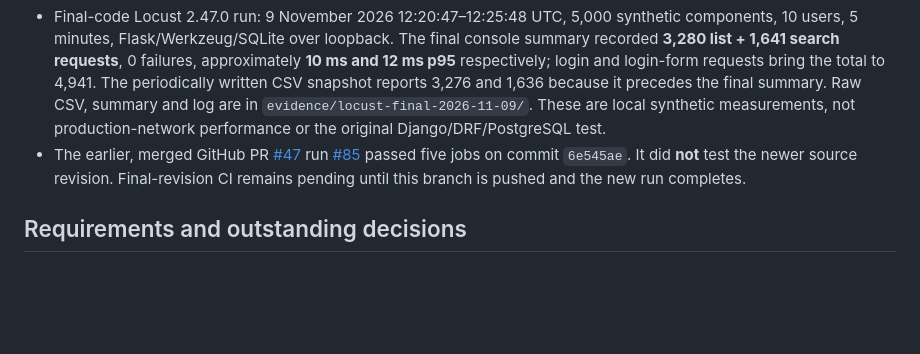
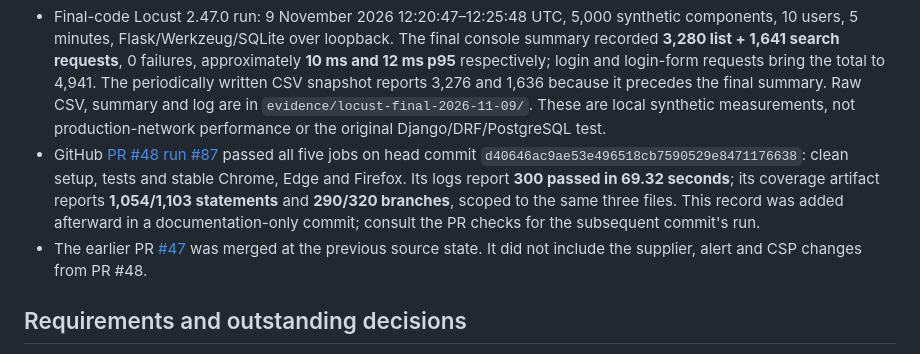
Before and after one commit to harshal-prozone/Electronics-Store-Inventory-Management-System, a Markdown page: docs/Delivery-Validation-2026-11-09.md, the part around the change. Rendered like a GitHub page; blank space fills up the shorter version.

Commit message:
Record passing pull request CI evidence

```diff
--- a/docs/Delivery-Validation-2026-11-09.md
+++ b/docs/Delivery-Validation-2026-11-09.md
@@ -20,7 +20,8 @@ The final application/test source revision for the checks below is `1509f497adc3
 - Automated browser runner passed vendor-stable Chrome 157.0.8103.38, Edge 157.0.4341.42 and Firefox 159.0.1 locally, including supplier contacts and stock-alert dashboard. JSON and screenshots are under `evidence/final-remediation-2026-11-09/final-csp/`. This is not a representative-user session.
 - Bandit reported eight medium and two low findings; source review is in [Security scanner review](Security-Scanner-Review.md). pip-audit reported no known vulnerabilities for the then-resolved requirements. The follow-up **unauthenticated** ZAP quick scan reported 0 high, 0 medium, one low and two informational alert types; its DOM-XSS scanner was skipped, so this is not an authenticated scan or penetration test. See the review and raw reports for details.
 - Final-code Locust 2.47.0 run: 9 November 2026 12:20:47–12:25:48 UTC, 5,000 synthetic components, 10 users, 5 minutes, Flask/Werkzeug/SQLite over loopback. The final console summary recorded **3,280 list + 1,641 search requests**, 0 failures, approximately **10 ms and 12 ms p95** respectively; login and login-form requests bring the total to 4,941. The periodically written CSV snapshot reports 3,276 and 1,636 because it precedes the final summary. Raw CSV, summary and log are in `evidence/locust-final-2026-11-09/`. These are local synthetic measurements, not production-network performance or the original Django/DRF/PostgreSQL test.
-- The earlier, merged GitHub PR [#47](https://github.com/harshal-prozone/Electronics-Store-Inventory-Management-System/pull/47) run [#85](https://github.com/harshal-prozone/Electronics-Store-Inventory-Management-System/actions/runs/42613978697) passed five jobs on commit `6e545ae`. It did **not** test the newer source revision. Final-revision CI remains pending until this branch is pushed and the new run completes.
+- GitHub [PR #48](https://github.com/harshal-prozone/Electronics-Store-Inventory-Management-System/pull/48) [run #87](https://github.com/harshal-prozone/Electronics-Store-Inventory-Management-System/actions/runs/42618701676) passed all five jobs on head commit `d40646ac9ae53e496518cb7590529e8471176638`: clean setup, tests and stable Chrome, Edge and Firefox. Its logs report **300 passed in 69.32 seconds**; its coverage artifact reports **1,054/1,103 statements** and **290/320 branches**, scoped to the same three files. This record was added afterward in a documentation-only commit; consult the PR checks for the subsequent commit's run.
+- The earlier PR [#47](https://github.com/harshal-prozone/Electronics-Store-Inventory-Management-System/pull/47) was merged at the previous source state. It did not include the supplier, alert and CSP changes from PR #48.
 
 ## Requirements and outstanding decisions
 
```
